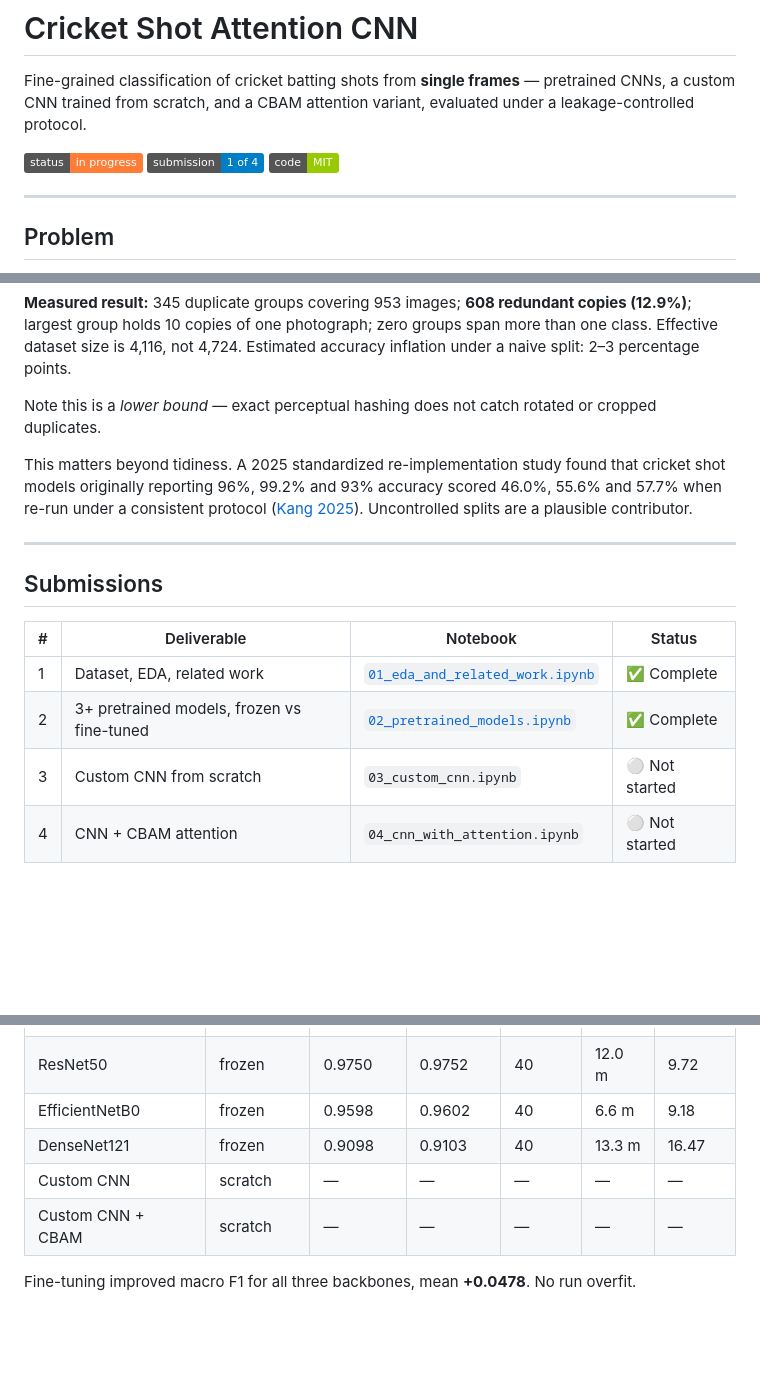
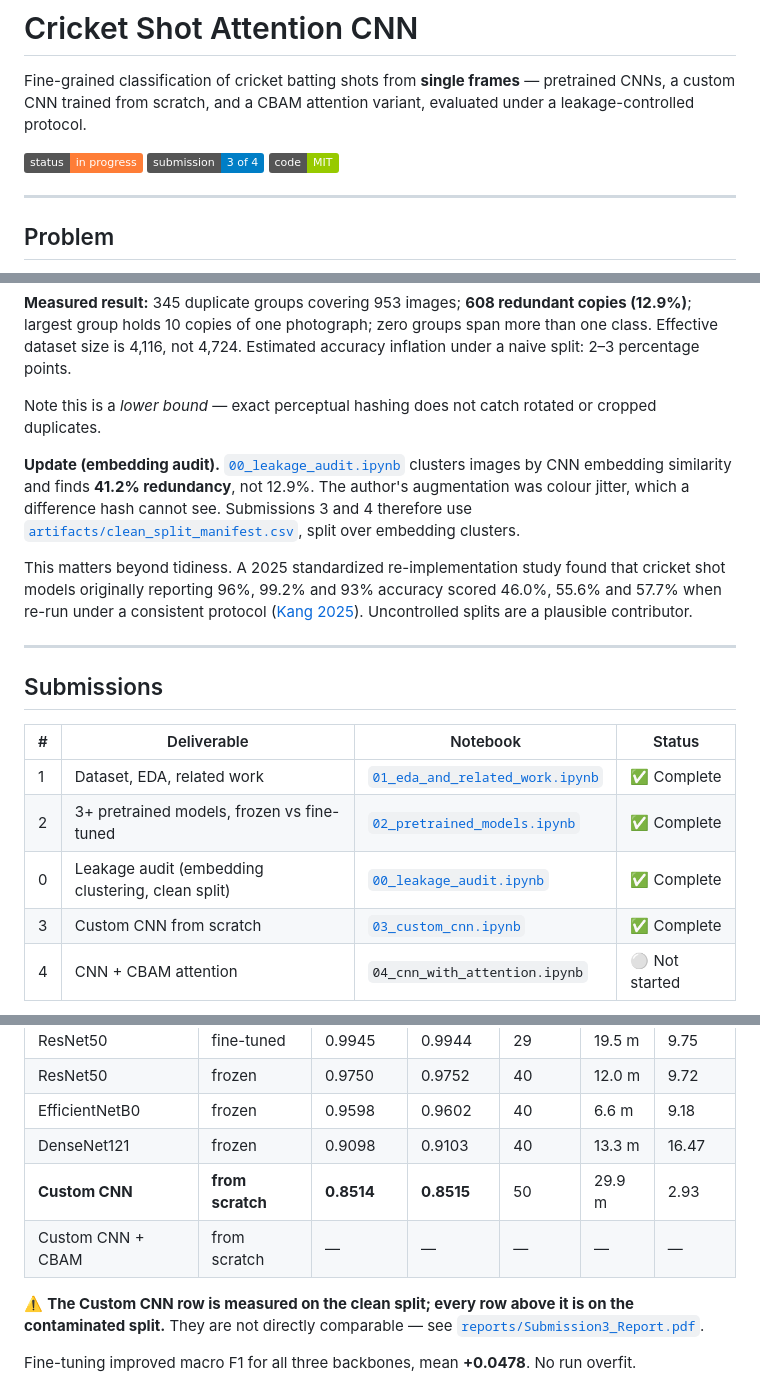
Before and after one commit to Rayhan-who/cricket-shot-attention-cnn, a Markdown page: README.md, 3 parts joined by grey strips. Drawn GitHub-style; badges without logos; blank space fills up the shorter version.

```diff
--- a/README.md
+++ b/README.md
@@ -3,7 +3,7 @@
 Fine-grained classification of cricket batting shots from **single frames** — pretrained CNNs, a custom CNN trained from scratch, and a CBAM attention variant, evaluated under a leakage-controlled protocol.
 
 ![status](https://img.shields.io/badge/status-in%20progress-orange)
-![submission](https://img.shields.io/badge/submission-1%20of%204-blue)
+![submission](https://img.shields.io/badge/submission-3%20of%204-blue)
 ![license](https://img.shields.io/badge/code-MIT-green)
 
 ---
@@ -58,6 +59,8 @@ This repository controls for it:
 
 Note this is a *lower bound* — exact perceptual hashing does not catch rotated or cropped duplicates.
 
+**Update (embedding audit).** [`00_leakage_audit.ipynb`](notebooks/) clusters images by CNN embedding similarity and finds **41.2% redundancy**, not 12.9%. The author's augmentation was colour jitter, which a difference hash cannot see. Submissions 3 and 4 therefore use [`artifacts/clean_split_manifest.csv`](artifacts/), split over embedding clusters.
+
 This matters beyond tidiness. A 2025 standardized re-implementation study found that cricket shot models originally reporting 96%, 99.2% and 93% accuracy scored 46.0%, 55.6% and 57.7% when re-run under a consistent protocol ([Kang 2025](https://arxiv.org/abs/2510.09187)). Uncontrolled splits are a plausible contributor.
 
 ---
@@ -68,7 +71,8 @@ This matters beyond tidiness. A 2025 standardized re-implementation study found
 |---|---|---|---|
 | 1 | Dataset, EDA, related work | [`01_eda_and_related_work.ipynb`](notebooks/) | ✅ Complete |
 | 2 | 3+ pretrained models, frozen vs fine-tuned | [`02_pretrained_models.ipynb`](notebooks/) | ✅ Complete |
-| 3 | Custom CNN from scratch | `03_custom_cnn.ipynb` | ⚪ Not started |
+| 0 | Leakage audit (embedding clustering, clean split) | [`00_leakage_audit.ipynb`](notebooks/) | ✅ Complete |
+| 3 | Custom CNN from scratch | [`03_custom_cnn.ipynb`](notebooks/) | ✅ Complete |
 | 4 | CNN + CBAM attention | `04_cnn_with_attention.ipynb` | ⚪ Not started |
 
 From Submission 2 onward, every notebook reports accuracy, precision, recall, F1, a confusion matrix, and training/testing time.
@@ -87,8 +91,10 @@ From Submission 2 onward, every notebook reports accuracy, precision, recall, F1
 | ResNet50 | frozen | 0.9750 | 0.9752 | 40 | 12.0 m | 9.72 |
 | EfficientNetB0 | frozen | 0.9598 | 0.9602 | 40 | 6.6 m | 9.18 |
 | DenseNet121 | frozen | 0.9098 | 0.9103 | 40 | 13.3 m | 16.47 |
-| Custom CNN | scratch | — | — | — | — | — |
-| Custom CNN + CBAM | scratch | — | — | — | — | — |
+| **Custom CNN** | **from scratch** | **0.8514** | **0.8515** | 50 | 29.9 m | 2.93 |
+| Custom CNN + CBAM | from scratch | — | — | — | — | — |
+
+⚠️ **The Custom CNN row is measured on the clean split; every row above it is on the contaminated split.** They are not directly comparable — see [`reports/Submission3_Report.pdf`](reports/Submission3_Report.pdf).
 
 Fine-tuning improved macro F1 for all three backbones, mean **+0.0478**. No run overfit.
 
```
Also changed, not shown: other parts of README.md (+56 -20 lines), results/figures/06_s3_curves.png (added), results/figures/07_s3_confusion.png (added), results/figures/08_s3_vs_pretrained.png (added), results/figures/sweep_curve.png (added), 10 other files.
